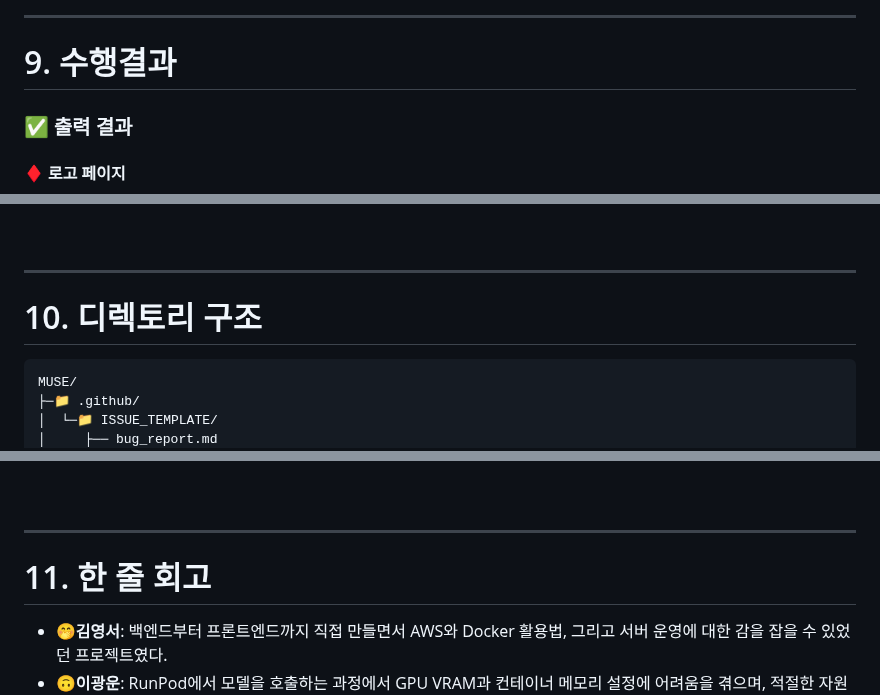
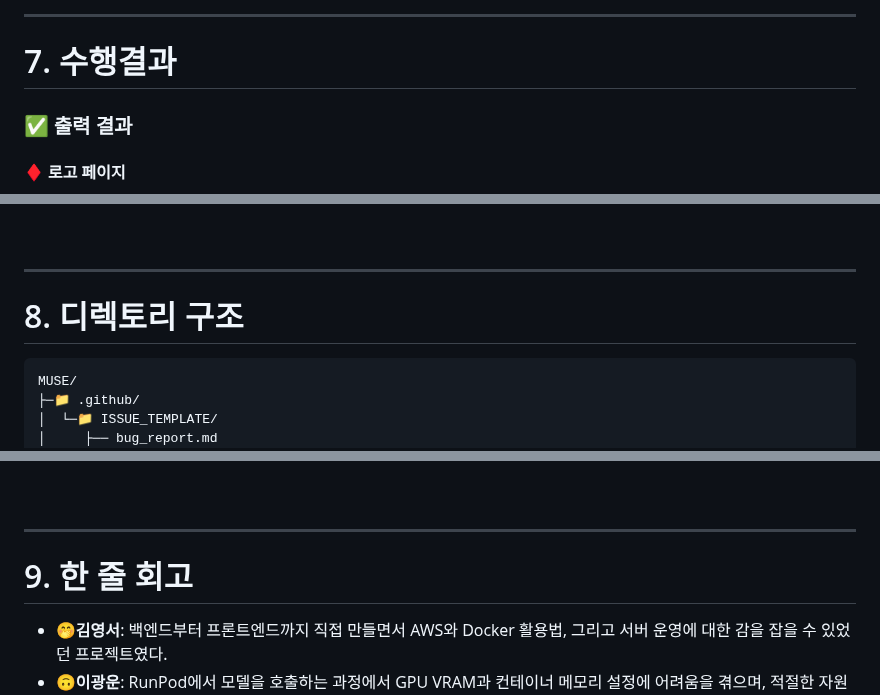
Before and after one commit to daainn/SKN_4th_WebDeploy, a Markdown page: README.md, 3 parts joined by grey strips. Rendered like a GitHub page.

````diff
--- a/README.md
+++ b/README.md
@@ -180,7 +178,7 @@
 
 ---
 
-# 9. 수행결과
+# 7. 수행결과
 
 ### ✅ 출력 결과
 #### ♦️ 로고 페이지
@@ -208,7 +206,7 @@
 
 ---
 
-# 10. 디렉토리 구조
+# 8. 디렉토리 구조
 
 ```
 MUSE/
@@ -280,7 +278,7 @@ MUSE/
 ---
 
 
-# 11. 한 줄 회고
+# 9. 한 줄 회고
 - **🤭김영서**: 백엔드부터 프론트엔드까지 직접 만들면서 AWS와 Docker 활용법, 그리고 서버 운영에 대한 감을 잡을 수 있었던 프로젝트였다.
 - **🙃이광운**: RunPod에서 모델을 호출하는 과정에서 GPU VRAM과 컨테이너 메모리 설정에 어려움을 겪으며, 적절한 자원 설정이 안정적인 서비스 운영의 핵심이라는 걸 깨달았다.
 - **🫡이다인**: 처음에 프론트엔드와 백엔드의 역할에 대한 혼동으로, 백엔드에서 수행해야 할 FastAPI 호출 작업을 자바스크립트 단에서 처리하려다 충돌이 발생했다.
````
Also changed, not shown: other parts of README.md (+7 -9 lines).
